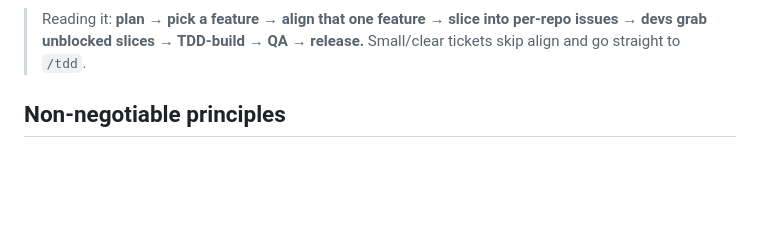
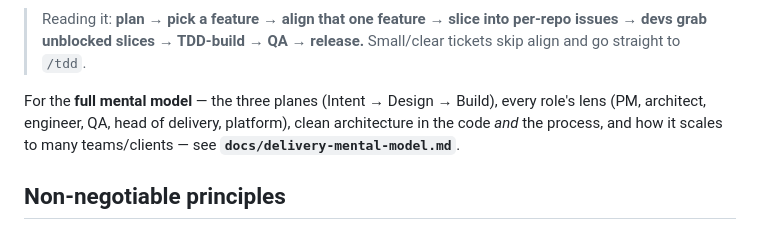
Before and after one commit to Mindbowser/health-harness, a Markdown page: README.md, the part around the change. Rendered like a GitHub page; blank space fills up the shorter version.

```diff
--- a/README.md
+++ b/README.md
@@ -64,6 +64,10 @@ flowchart TD
 
 > Reading it: **plan → pick a feature → align that one feature → slice into per-repo issues → devs grab
 > unblocked slices → TDD-build → QA → release.** Small/clear tickets skip align and go straight to `/tdd`.
+
+For the **full mental model** — the three planes (Intent → Design → Build), every role's lens (PM,
+architect, engineer, QA, head of delivery, platform), clean architecture in the code *and* the process,
+and how it scales to many teams/clients — see **`docs/delivery-mental-model.md`**.
 
 ## Non-negotiable principles
 
```
Also changed, not shown: docs/authoring.md (+2 -1 lines), docs/delivery-mental-model.md (added, +141 -0 lines).
